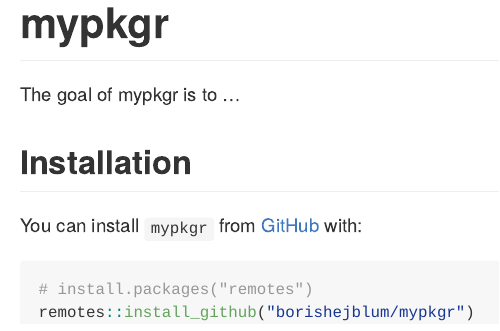
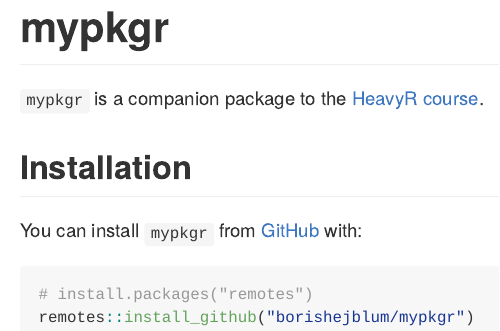
Before and after one commit to borishejblum/mypkgr, an R Markdown document (README.Rmd): the page in a window 1100 px wide, from its top. The pictures show the output file README.md that the author committed with the source, drawn offline in the style of GitHub; badge pictures from the web are left out.

Commit message:
Readme typo

```diff
--- a/README.Rmd
+++ b/README.Rmd
@@ -19,7 +19,7 @@
 [![R-CMD-check](https://github.com/borishejblum/mypkgr/actions/workflows/R-CMD-check.yaml/badge.svg)](https://github.com/borishejblum/mypkgr/actions/workflows/R-CMD-check.yaml)
 <!-- badges: end -->
 
-The goal of mypkgr is to ...
+`mypkgr` is a companion package to the [HeavyR course](https://heavyr.borishejblum.science).
 
 ## Installation
 
```
Also changed, not shown: README.md.
